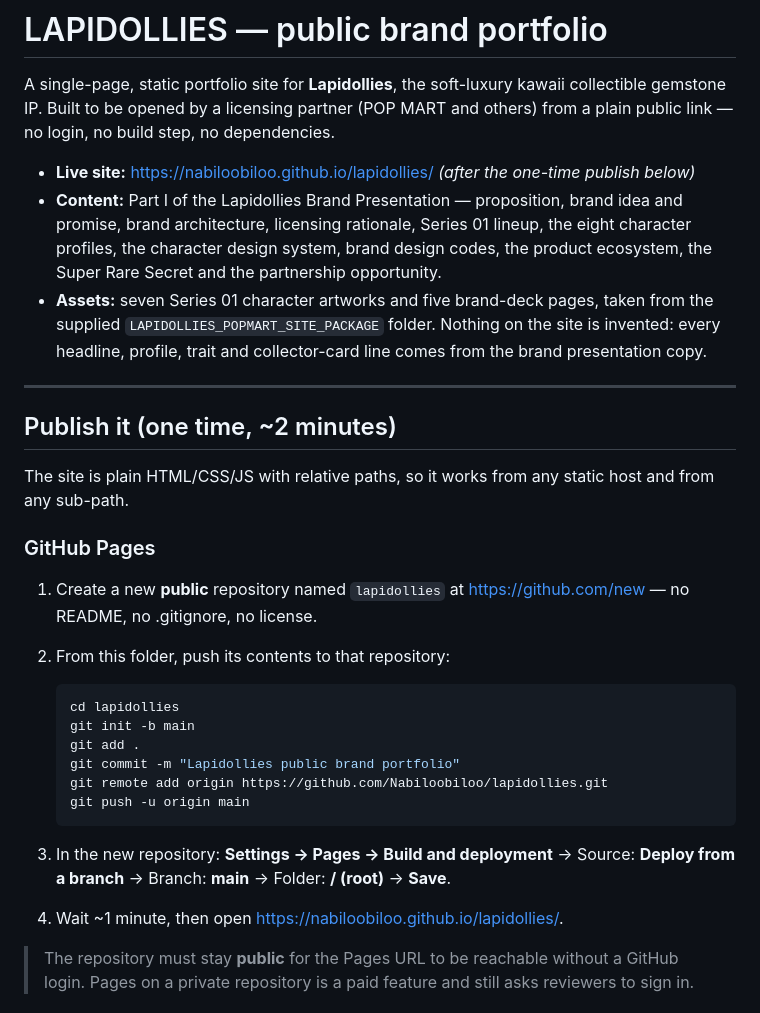
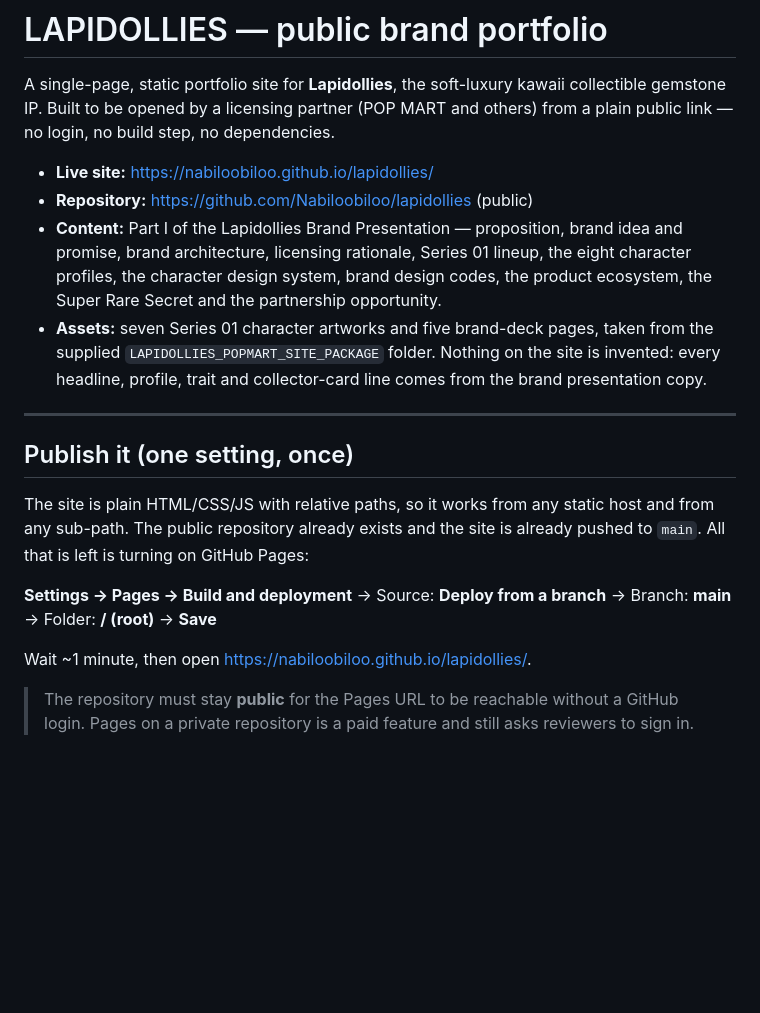
Before and after one commit to Nabiloobiloo/lapidollies, a Markdown page: README.md, the part around the change. Drawn GitHub-style; blank space fills up the shorter version.

Commit message:
Point the README at the live repository and the remaining Pages setting
Co-Authored-By: Claude Opus 5 <noreply@anthropic.com>
Claude-Session: https://claude.ai/code/session_01X9yC7osHbF2a8m8iF9xBDR

````diff
--- a/README.md
+++ b/README.md
@@ -4,7 +4,8 @@ A single-page, static portfolio site for **Lapidollies**, the soft-luxury kawaii
 collectible gemstone IP. Built to be opened by a licensing partner (POP MART and
 others) from a plain public link — no login, no build step, no dependencies.
 
-- **Live site:** https://nabiloobiloo.github.io/lapidollies/ *(after the one-time publish below)*
+- **Live site:** https://nabiloobiloo.github.io/lapidollies/
+- **Repository:** https://github.com/Nabiloobiloo/lapidollies (public)
 - **Content:** Part I of the Lapidollies Brand Presentation — proposition, brand
   idea and promise, brand architecture, licensing rationale, Series 01 lineup,
   the eight character profiles, the character design system, brand design codes,
@@ -16,29 +17,16 @@ others) from a plain public link — no login, no build step, no dependencies.
 
 ---
 
-## Publish it (one time, ~2 minutes)
+## Publish it (one setting, once)
 
 The site is plain HTML/CSS/JS with relative paths, so it works from any static
-host and from any sub-path.
+host and from any sub-path. The public repository already exists and the site is
+already pushed to `main`. All that is left is turning on GitHub Pages:
 
-### GitHub Pages
+**Settings → Pages → Build and deployment**
+→ Source: **Deploy from a branch** → Branch: **main** → Folder: **/ (root)** → **Save**
 
-1. Create a new **public** repository named `lapidollies` at
-   <https://github.com/new> — no README, no .gitignore, no license.
-2. From this folder, push its contents to that repository:
-
-   ```bash
-   cd lapidollies
-   git init -b main
-   git add .
-   git commit -m "Lapidollies public brand portfolio"
-   git remote add origin https://github.com/Nabiloobiloo/lapidollies.git
-   git push -u origin main
-   ```
-
-3. In the new repository: **Settings → Pages → Build and deployment**
-   → Source: **Deploy from a branch** → Branch: **main** → Folder: **/ (root)** → **Save**.
-4. Wait ~1 minute, then open <https://nabiloobiloo.github.io/lapidollies/>.
+Wait ~1 minute, then open <https://nabiloobiloo.github.io/lapidollies/>.
 
 > The repository must stay **public** for the Pages URL to be reachable without a
 > GitHub login. Pages on a private repository is a paid feature and still asks
````
